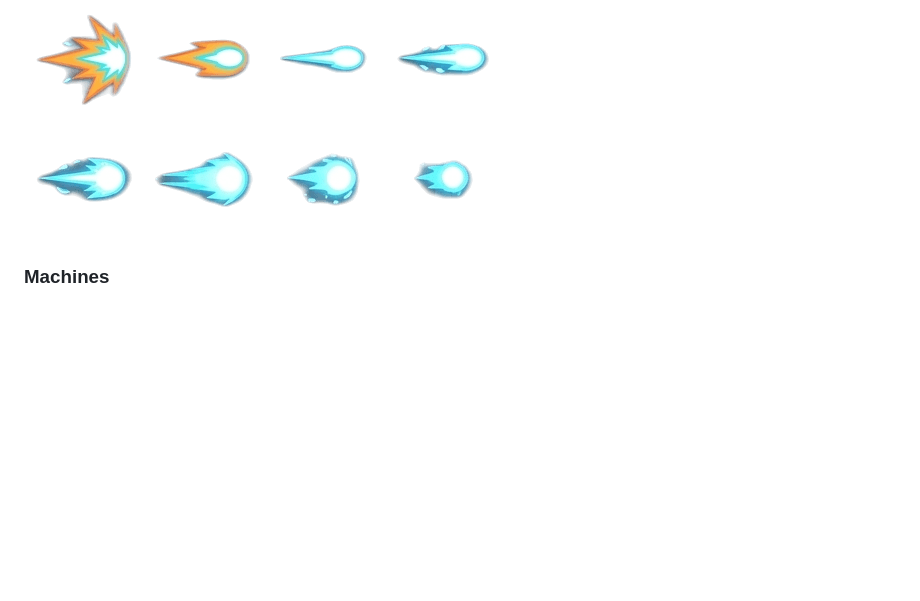
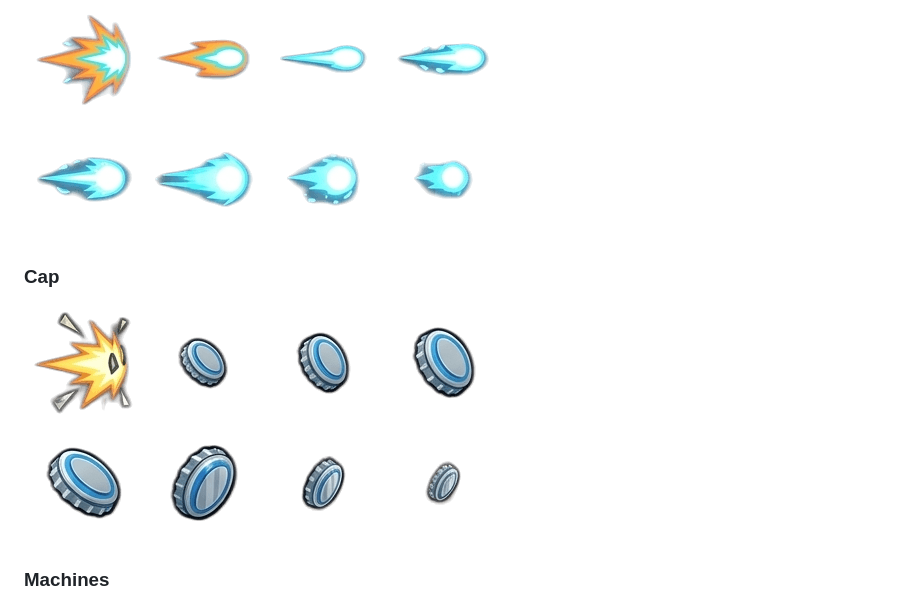
Before and after one commit to romualdk/gamedevjs-2026-machines, a Markdown page: README.md, the part around the change. Rendered like a GitHub page; pictures changed too: assets/spritesheet-cap-2x4-120x120.png (added); blank space fills up the shorter version.

Commit message:
bottle cap

```diff
--- a/README.md
+++ b/README.md
@@ -127,6 +127,9 @@ At the end of each wave, the player chooses one of three random power-up cards:
 ### Bullet
 ![bullet](assets/spritesheet-bullet-2x4-120x120.png)
 
+### Cap
+![cap](assets/spritesheet-cap-2x4-120x120.png)
+
 ### Machines
 ![machine red](assets/spritesheet-machine-red-4x2-250x350.png)
 
```
Also changed, not shown: design/spritesheet-cap-2x4-120x120.png (added), 3 other files.
